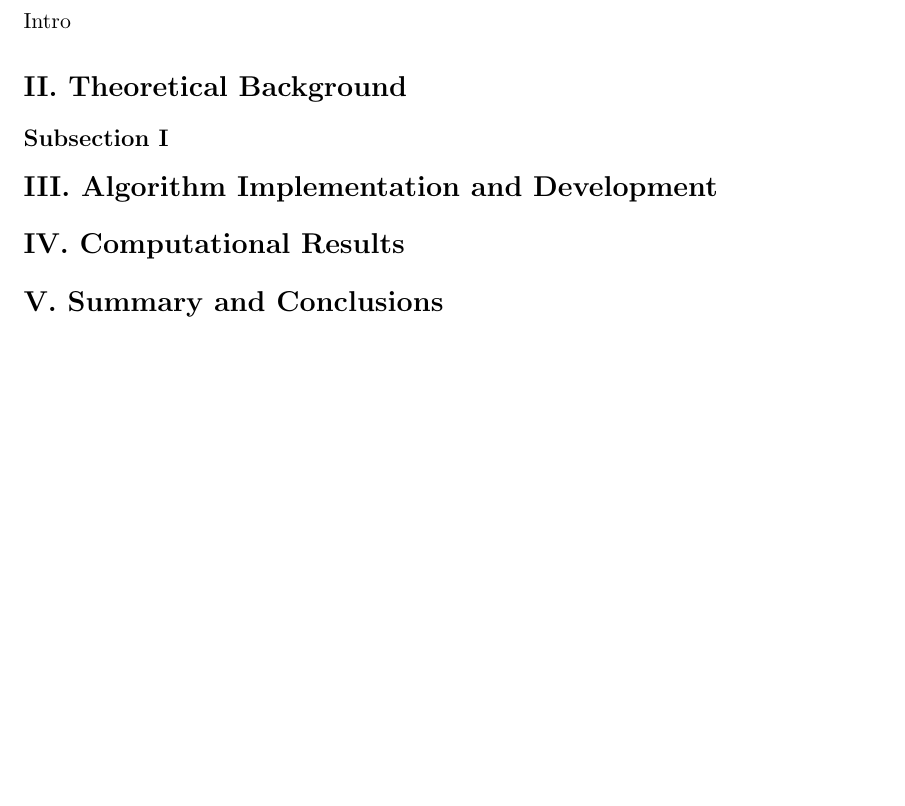
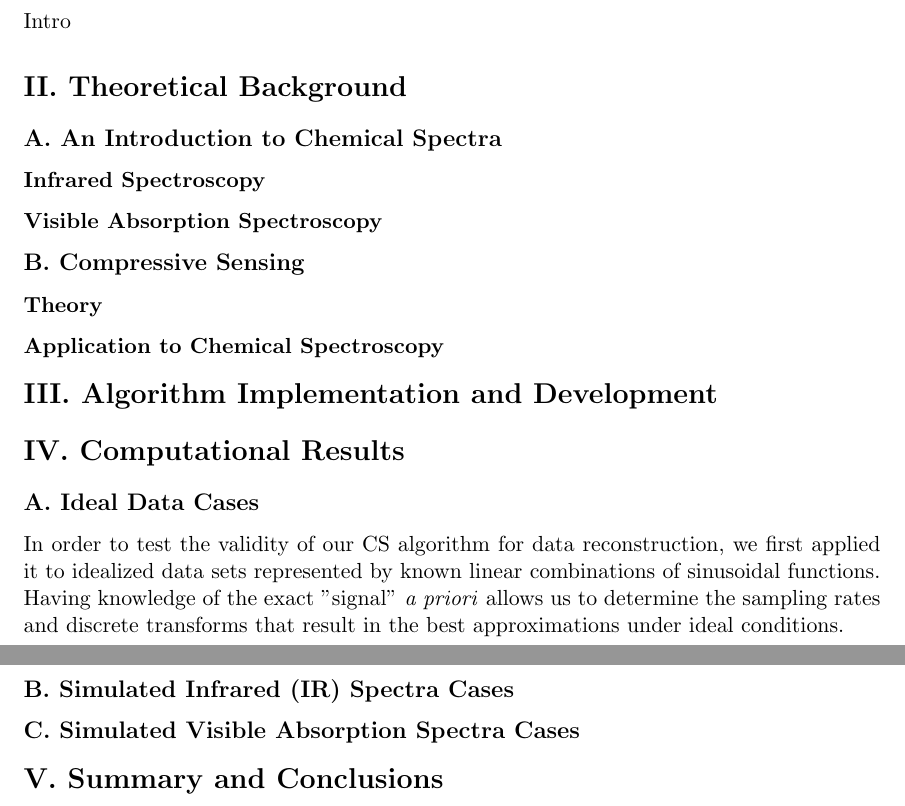
Before and after one commit to joekasp/amath582project, a LaTeX paper (Project Template AMATH 582.tex): part of page 1 of 2 before the commit and two parts of pages 1 and 2 of 3 after it, the two joined at a grey line, cut so that both start at the same text, the shorter picture padded with empty space. Compiled offline with pdfLaTeX.

Commit message:
Here are the TeX files with the updated template and a few things written in.  I have tried to comment it in a useful manner so no one wastes their time writing stuff someone else is working on.
Cheers!

```diff
--- a/Project Template AMATH 582.tex
+++ b/Project Template AMATH 582.tex
@@ -40,8 +42,17 @@ Intro
 
 % SECTION II -- THEORETICAL BACKGROUND
 
-\section*{II.	Theoretical Background}
-\subsection*{Subsection I}
+\section*{II.	Theoretical Background}	%Camille and Shichao
+\subsection*{A.	An Introduction to Chemical Spectra}
+
+\subsubsection*{Infrared Spectroscopy}
+
+\subsubsection*{Visible Absorption Spectroscopy}
+
+\subsection*{B.	Compressive Sensing}	%J
+\subsubsection*{Theory}
+
+\subsubsection*{Application to Chemical Spectroscopy}
 
 
 
@@ -52,8 +63,24 @@ Intro
 
 
 % SECTION 4 -- COMPUTATIONAL RESULTS
+%Here we will examine the results of the study for each of the discrete transforms examined listed explicitly in subsubsections.
+%Included in each subsubsection will be the results of each of the sampling rates compared.
+\section*{IV.	Computational Results}
 
-\section*{IV.	Computational Results}
+%IDEAL CASES
+
+\subsection*{A.	Ideal Data Cases}
+In order to test the validity of our CS algorithm for data reconstruction, we first applied it to idealized data sets represented by known linear combinations of sinusoidal functions. Having knowledge of the exact "signal" \emph{a priori} allows us to determine the sampling rates and discrete transforms that result in the best approximations under ideal conditions.
+
+%\begin{figure}[H]
+%\includegraphics[scale = 0.8]{BWDerekVarSigma}
+%\caption{Four different values of $\sigma$ applied to linear Gaussian filter to denoise \emph{Figure 3}}
+%\end{figure}
+%\pagebreak
+
+% SIMULATED CASES
+
+\subsection*{B.	Simulated Infrared (IR) Spectra Cases}
 
 
 %\begin{figure}[H]
@@ -63,8 +90,24 @@ Intro
 %\pagebreak
 
 
+\subsection*{C.	Simulated Visible Absorption Spectra Cases}
+
+
+%\begin{figure}[H]
+%\includegraphics[scale = 0.8]{BWDerekVarSigma}
+%\caption{Four different values of $\sigma$ applied to linear Gaussian filter to denoise \emph{Figure 3}}
+%\end{figure}
+%\pagebreak
+
+
+
 %SECTION V. -- SUMMARY AND CONCLUSIONS
+%We need to be sure to include our comparison of transforms and sampling rates with some sort of
+%visualization in this section.
+
 \section*{V.	Summary and Conclusions}
+
+
 \pagebreak
 %APPENDICES-----------------------------------------------------------------------------------------------
 
```
Also changed, not shown: Project Template AMATH 582.tex (8 more changed lines).
